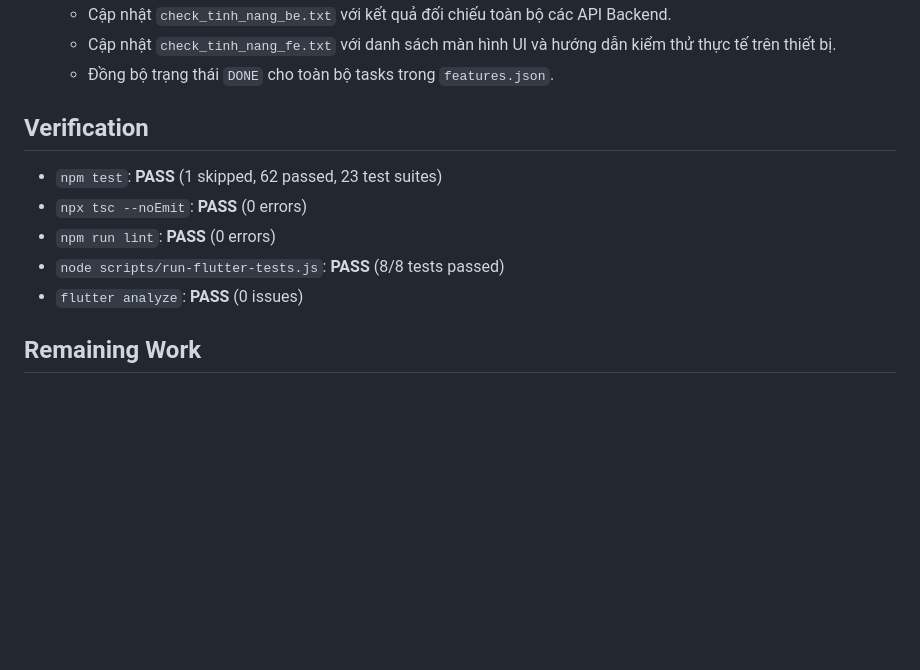
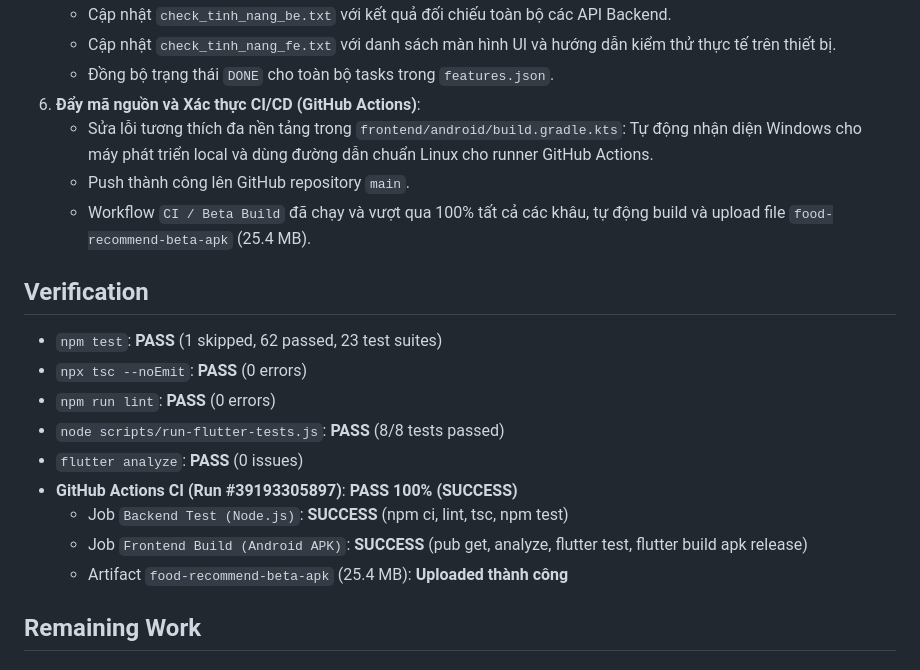
Before and after one commit to mingi16525/foodrecommend, a Markdown page: claude-progress.md, the part around the change. Drawn GitHub-style; blank space fills up the shorter version.

Commit message:
docs: record CI build success in progress file

```diff
--- a/claude-progress.md
+++ b/claude-progress.md
@@ -42,6 +42,10 @@
    - Cập nhật `check_tinh_nang_be.txt` với kết quả đối chiếu toàn bộ các API Backend.
    - Cập nhật `check_tinh_nang_fe.txt` với danh sách màn hình UI và hướng dẫn kiểm thử thực tế trên thiết bị.
    - Đồng bộ trạng thái `DONE` cho toàn bộ tasks trong `features.json`.
+6. **Đẩy mã nguồn và Xác thực CI/CD (GitHub Actions)**:
+   - Sửa lỗi tương thích đa nền tảng trong `frontend/android/build.gradle.kts`: Tự động nhận diện Windows cho máy phát triển local và dùng đường dẫn chuẩn Linux cho runner GitHub Actions.
+   - Push thành công lên GitHub repository `main`.
+   - Workflow `CI / Beta Build` đã chạy và vượt qua 100% tất cả các khâu, tự động build và upload file `food-recommend-beta-apk` (25.4 MB).
 
 ## Verification
 
@@ -50,6 +54,10 @@
 - `npm run lint`: **PASS** (0 errors)
 - `node scripts/run-flutter-tests.js`: **PASS** (8/8 tests passed)
 - `flutter analyze`: **PASS** (0 issues)
+- **GitHub Actions CI (Run #39193305897)**: **PASS 100% (SUCCESS)**
+  - Job `Backend Test (Node.js)`: **SUCCESS** (npm ci, lint, tsc, npm test)
+  - Job `Frontend Build (Android APK)`: **SUCCESS** (pub get, analyze, flutter test, flutter build apk release)
+  - Artifact `food-recommend-beta-apk` (25.4 MB): **Uploaded thành công**
 
 ## Remaining Work
 
```
